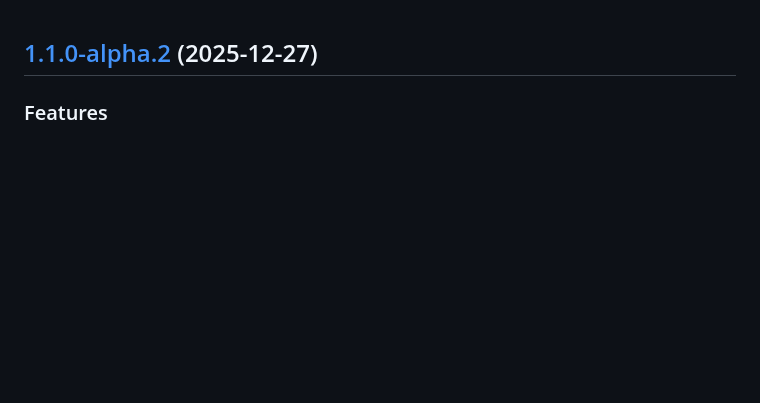
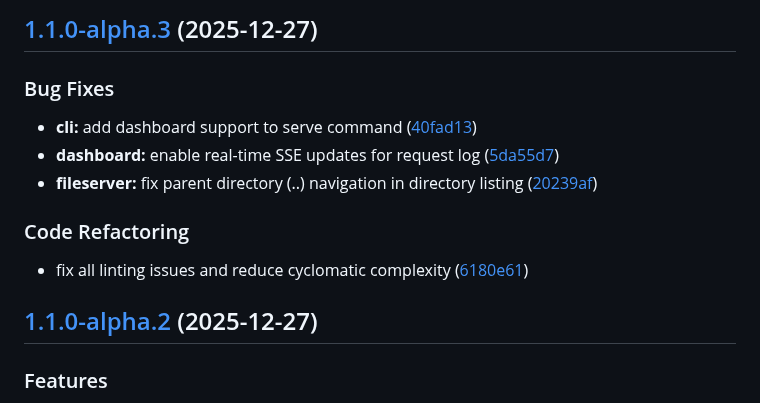
Before and after one commit to pandeptwidyaop/grok, a Markdown page: CHANGELOG.md, the part around the change. Rendered like a GitHub page; blank space fills up the shorter version.

Commit message:
chore(release): 1.1.0-alpha.3 [skip ci]
## [1.1.0-alpha.3](https://github.com/pandeptwidyaop/grok/compare/v1.1.0-alpha.2...v1.1.0-alpha.3) (2025-12-27)

### Bug Fixes

* **cli:** add dashboard support to serve command ([40fad13](https://github.com/pandeptwidyaop/grok/commit/40fad13abdc6dbc17299e879511671bf2fca1068))
* **dashboard:** enable real-time SSE updates for request log ([5da55d7](https://github.com/pandeptwidyaop/grok/commit/5da55d720e2d50e6d8c697137dda9f38d2340a83))
* **fileserver:** fix parent directory (..) navigation in directory listing ([20239af](https://github.com/pandeptwidyaop/grok/commit/20239afe05fb1b36ff30ad7c3077005d05da0470))

### Code Refactoring

* fix all linting issues and reduce cyclomatic complexity ([6180e61](https://github.com/pandeptwidyaop/grok/commit/6180e61cb7a8cd30c8829d43c38a41a032bb1380))

```diff
--- a/CHANGELOG.md
+++ b/CHANGELOG.md
@@ -1,3 +1,15 @@
+## [1.1.0-alpha.3](https://github.com/pandeptwidyaop/grok/compare/v1.1.0-alpha.2...v1.1.0-alpha.3) (2025-12-27)
+
+### Bug Fixes
+
+* **cli:** add dashboard support to serve command ([40fad13](https://github.com/pandeptwidyaop/grok/commit/40fad13abdc6dbc17299e879511671bf2fca1068))
+* **dashboard:** enable real-time SSE updates for request log ([5da55d7](https://github.com/pandeptwidyaop/grok/commit/5da55d720e2d50e6d8c697137dda9f38d2340a83))
+* **fileserver:** fix parent directory (..) navigation in directory listing ([20239af](https://github.com/pandeptwidyaop/grok/commit/20239afe05fb1b36ff30ad7c3077005d05da0470))
+
+### Code Refactoring
+
+* fix all linting issues and reduce cyclomatic complexity ([6180e61](https://github.com/pandeptwidyaop/grok/commit/6180e61cb7a8cd30c8829d43c38a41a032bb1380))
+
 ## [1.1.0-alpha.2](https://github.com/pandeptwidyaop/grok/compare/v1.1.0-alpha.1...v1.1.0-alpha.2) (2025-12-27)
 
 ### Features
```
